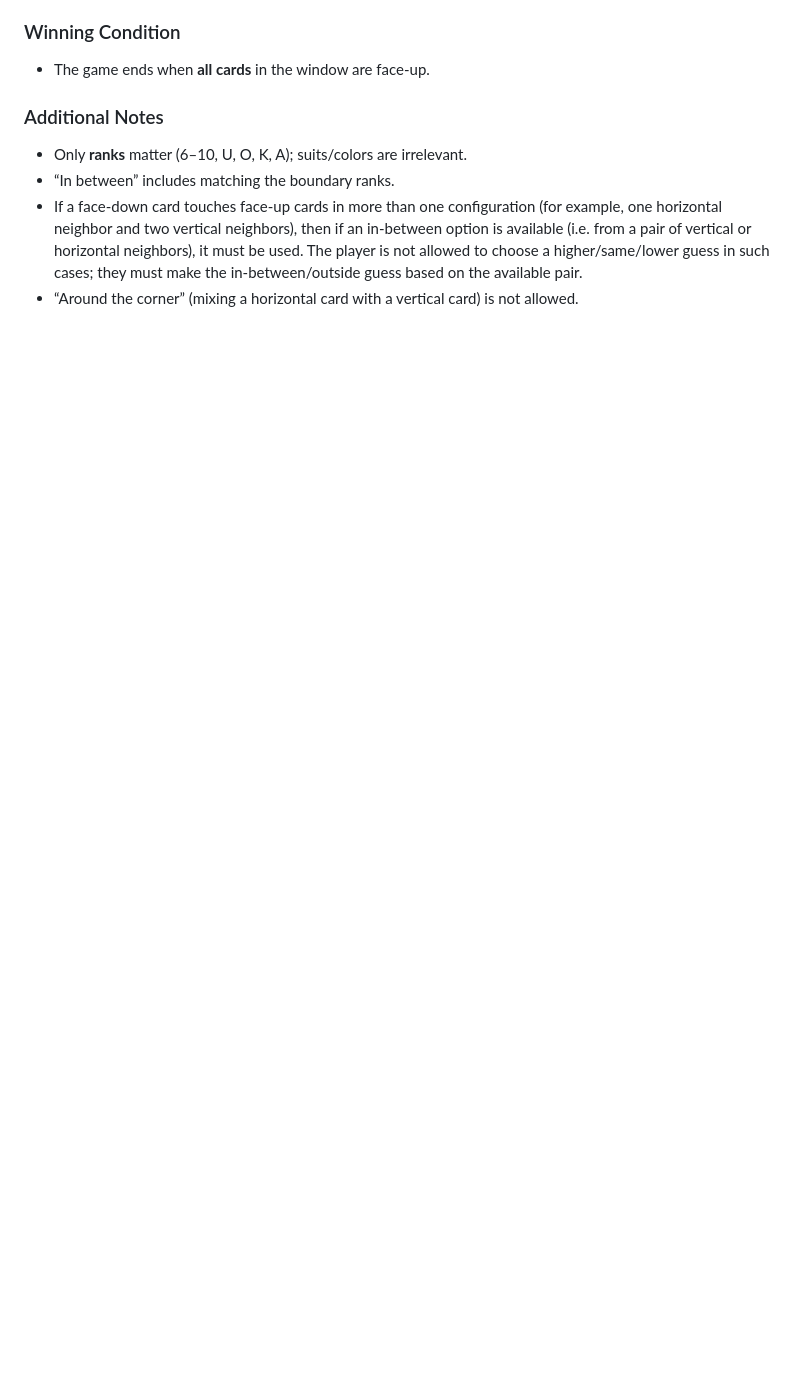
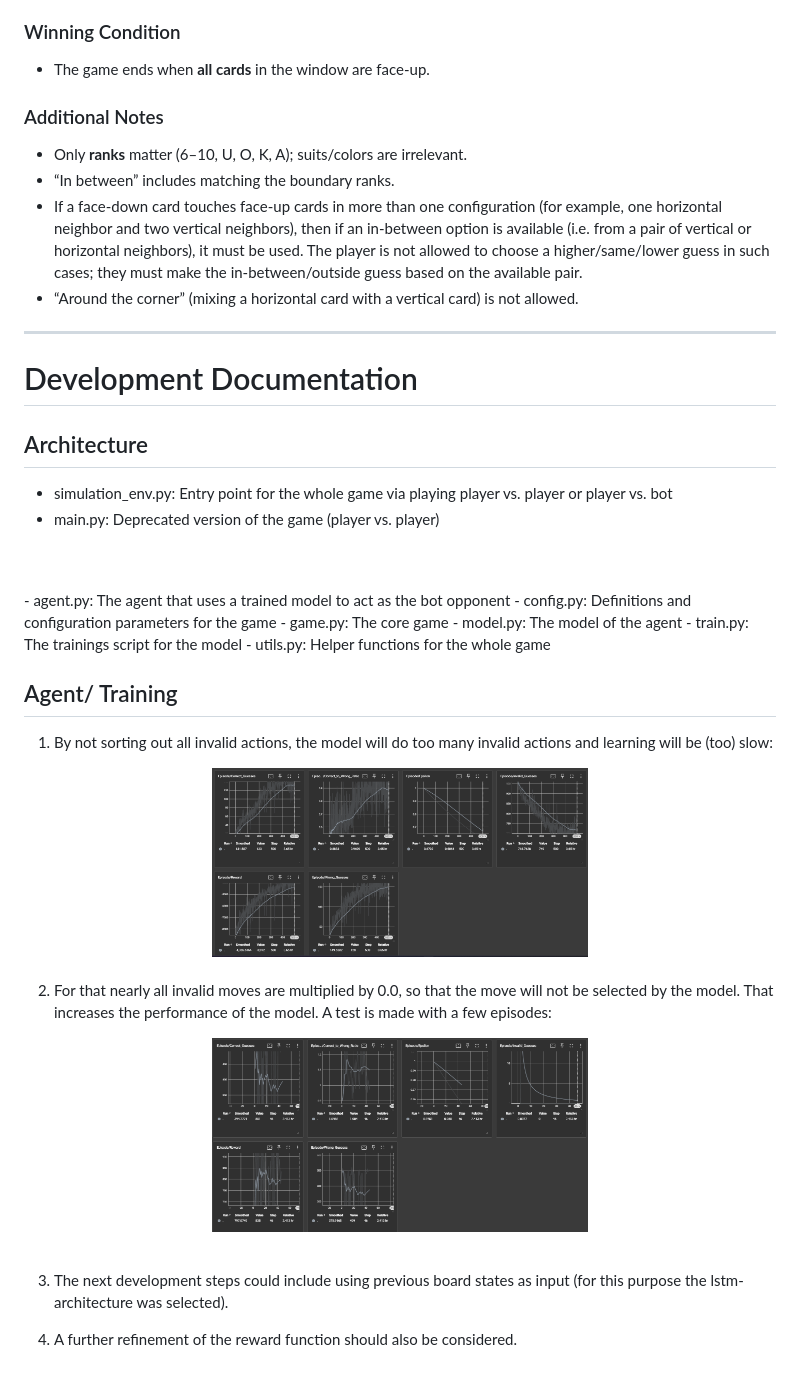
Before and after one commit to TimS120/window_german_drinking_game, a Markdown page: README.md, the part around one of its changes. GitHub-like rendering; pictures changed too: resources/docs/development/runs1.png (added), resources/docs/development/runs2.png (added); blank space fills up the shorter version.

Commit message:
Documentation enhancement + Re-ordering of the whole project + Comment enhancement in code

```diff
--- a/README.md
+++ b/README.md
@@ -45,3 +54,36 @@ This project's purpose is the:
 - “In between” includes matching the boundary ranks.
 - If a face‑down card touches face‑up cards in more than one configuration (for example, one horizontal neighbor and two vertical neighbors), then if an in‑between option is available (i.e. from a pair of vertical or horizontal neighbors), it must be used. The player is not allowed to choose a higher/same/lower guess in such cases; they must make the in‑between/outside guess based on the available pair.
 - “Around the corner” (mixing a horizontal card with a vertical card) is not allowed.
+
+---
+# Development Documentation
+
+## Architecture
+- simulation_env.py: Entry point for the whole game via playing player vs. player or player vs. bot
+- main.py: Deprecated version of the game (player vs. player)
+<br />
+<br />
+- agent.py: The agent that uses a trained model to act as the bot opponent
+- config.py: Definitions and configuration parameters for the game
+- game.py: The core game
+- model.py: The model of the agent
+- train.py: The trainings script for the model
+- utils.py: Helper functions for the whole game
+
+
+## Agent/ Training
+1. By not sorting out all invalid actions, the model will do too many invalid actions and learning will be (too) slow:
+<div align="center">
+    <img src="resources/docs/development/runs1.png" width="50%" style="display:inline-block;">
+</div>
+<br />
+
+2. For that nearly all invalid moves are multiplied by 0.0, so that the move will not be selected by the model. That increases the performance of the model. A test is made with a few episodes:
+<div align="center">
+    <img src="resources/docs/development/runs2.png" width="50%" style="display:inline-block;">
+</div>
+<br />
+
+3. The next development steps could include using previous board states as input (for this purpose the lstm-architecture was selected).
+
+4. A further refinement of the reward function should also be considered.
```
Also changed, not shown: other parts of README.md (+15 -6 lines), 17 other files.
